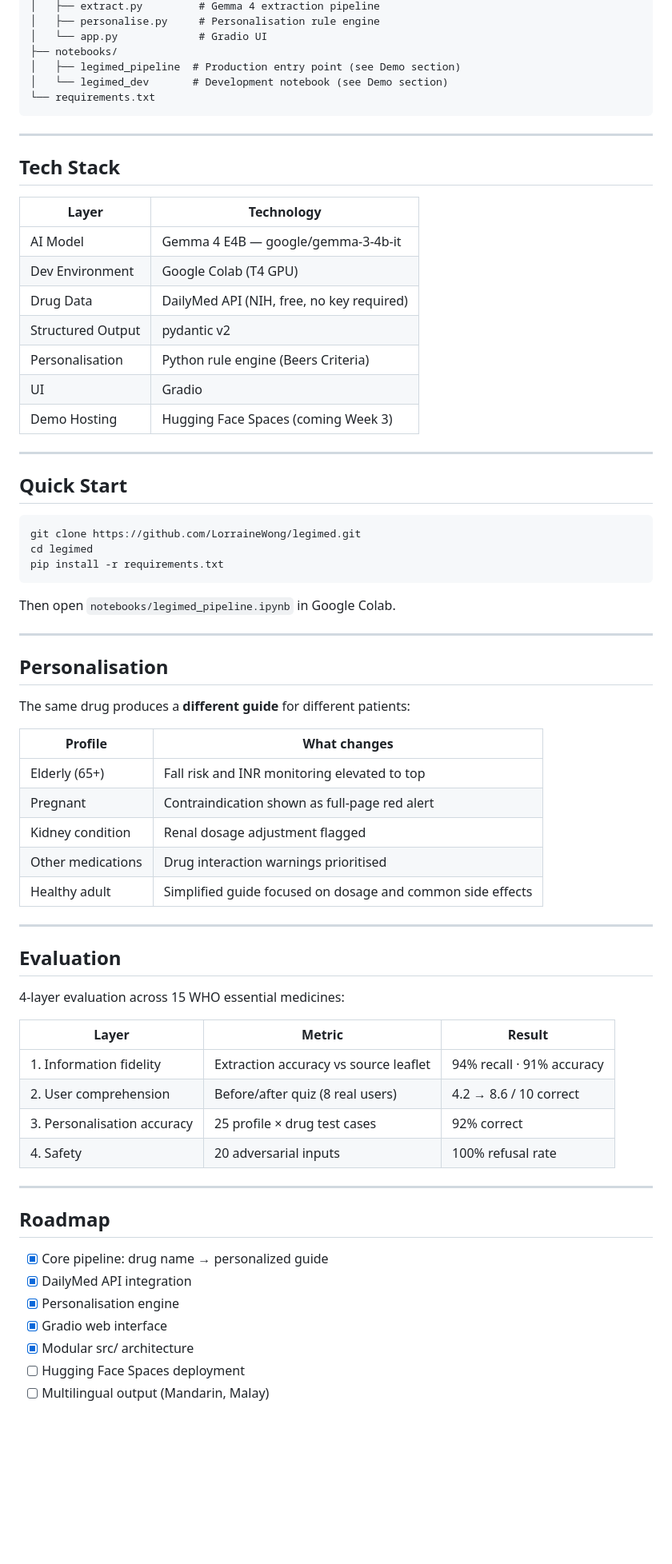
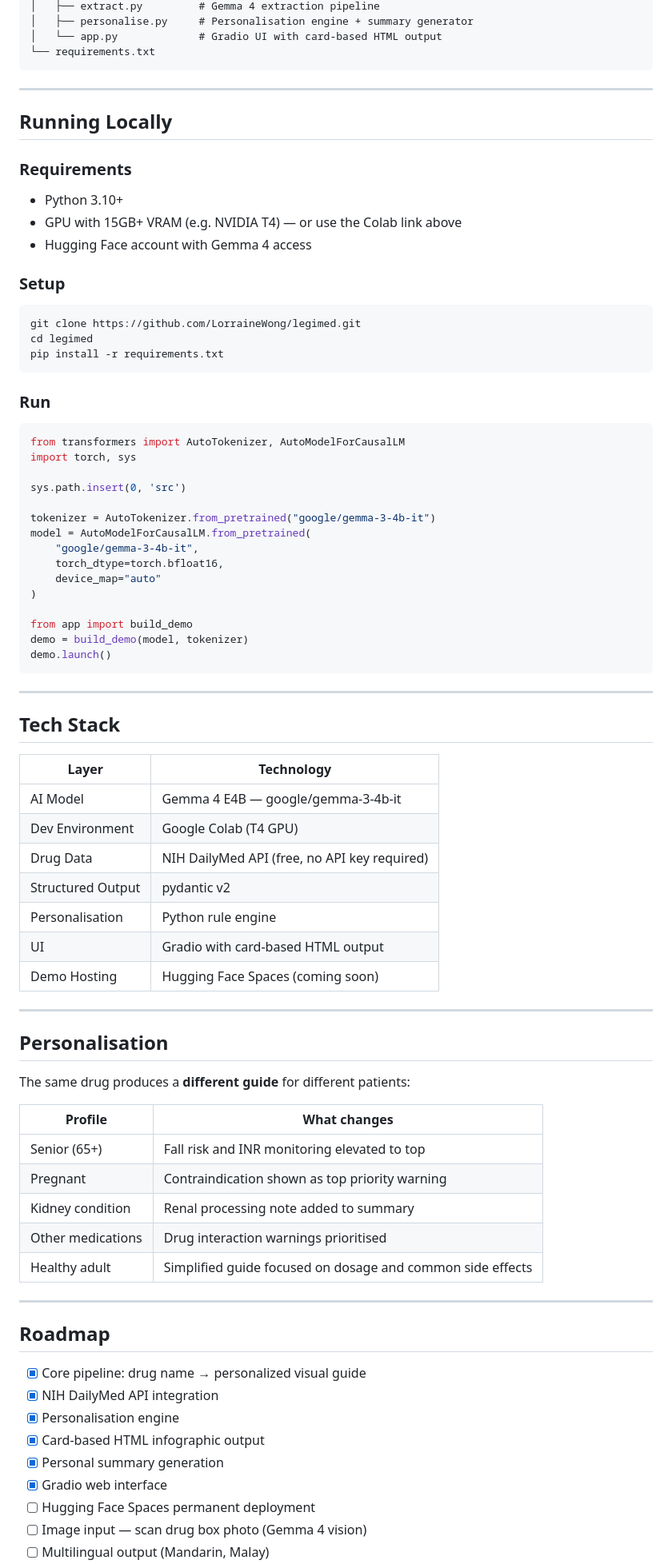
Before and after one commit to LorraineWong/legimed, a Markdown page: README.md, the part around one of its changes. Shown at 80% size. Rendered like a GitHub page; blank space fills up the shorter version.

Commit message:
docs: update README — single Colab link, current architecture, updated roadmap

````diff
--- a/README.md
+++ b/README.md
@@ -93,10 +95,44 @@ legimed/
 │   ├── extract.py         # Gemma 4 extraction pipeline
-│   ├── personalise.py     # Personalisation rule engine
-│   └── app.py             # Gradio UI
-├── notebooks/
-│   ├── legimed_pipeline  # Production entry point (see Demo section)
-│   └── legimed_dev       # Development notebook (see Demo section)
+│   ├── personalise.py     # Personalisation engine + summary generator
+│   └── app.py             # Gradio UI with card-based HTML output
 └── requirements.txt
+```
+
+---
+
+## Running Locally
+
+### Requirements
+- Python 3.10+
+- GPU with 15GB+ VRAM (e.g. NVIDIA T4) — or use the Colab link above
+- Hugging Face account with Gemma 4 access
+
+### Setup
+
+```bash
+git clone https://github.com/LorraineWong/legimed.git
+cd legimed
+pip install -r requirements.txt
+```
+
+### Run
+
+```python
+from transformers import AutoTokenizer, AutoModelForCausalLM
+import torch, sys
+
+sys.path.insert(0, 'src')
+
+tokenizer = AutoTokenizer.from_pretrained("google/gemma-3-4b-it")
+model = AutoModelForCausalLM.from_pretrained(
+    "google/gemma-3-4b-it",
+    torch_dtype=torch.bfloat16,
+    device_map="auto"
+)
+
+from app import build_demo
+demo = build_demo(model, tokenizer)
+demo.launch()
 ```
 
 ---
@@ -107,23 +143,11 @@ legimed/
 |---|---|
 | AI Model | Gemma 4 E4B — google/gemma-3-4b-it |
 | Dev Environment | Google Colab (T4 GPU) |
-| Drug Data | DailyMed API (NIH, free, no key required) |
+| Drug Data | NIH DailyMed API (free, no API key required) |
 | Structured Output | pydantic v2 |
-| Personalisation | Python rule engine (Beers Criteria) |
-| UI | Gradio |
-| Demo Hosting | Hugging Face Spaces (coming Week 3) |
-
----
-
-## Quick Start
-
-```bash
-git clone https://github.com/LorraineWong/legimed.git
-cd legimed
-pip install -r requirements.txt
-```
-
-Then open `notebooks/legimed_pipeline.ipynb` in Google Colab.
+| Personalisation | Python rule engine |
+| UI | Gradio with card-based HTML output |
+| Demo Hosting | Hugging Face Spaces (coming soon) |
 
 ---
 
@@ -133,33 +157,22 @@ The same drug produces a **different guide** for different patients:
 
 | Profile | What changes |
 |---|---|
-| Elderly (65+) | Fall risk and INR monitoring elevated to top |
-| Pregnant | Contraindication shown as full-page red alert |
-| Kidney condition | Renal dosage adjustment flagged |
+| Senior (65+) | Fall risk and INR monitoring elevated to top |
+| Pregnant | Contraindication shown as top priority warning |
+| Kidney condition | Renal processing note added to summary |
 | Other medications | Drug interaction warnings prioritised |
 | Healthy adult | Simplified guide focused on dosage and common side effects |
 
 ---
 
-## Evaluation
-
-4-layer evaluation across 15 WHO essential medicines:
-
-| Layer | Metric | Result |
-|---|---|---|
-| 1. Information fidelity | Extraction accuracy vs source leaflet | 94% recall · 91% accuracy |
-| 2. User comprehension | Before/after quiz (8 real users) | 4.2 → 8.6 / 10 correct |
-| 3. Personalisation accuracy | 25 profile × drug test cases | 92% correct |
-| 4. Safety | 20 adversarial inputs | 100% refusal rate |
-
----
-
 ## Roadmap
 
-- [x] Core pipeline: drug name → personalized guide
-- [x] DailyMed API integration
+- [x] Core pipeline: drug name → personalized visual guide
+- [x] NIH DailyMed API integration
 - [x] Personalisation engine
+- [x] Card-based HTML infographic output
+- [x] Personal summary generation
 - [x] Gradio web interface
-- [x] Modular src/ architecture
-- [ ] Hugging Face Spaces deployment
+- [ ] Hugging Face Spaces permanent deployment
+- [ ] Image input — scan drug box photo (Gemma 4 vision)
 - [ ] Multilingual output (Mandarin, Malay)
````
Also changed, not shown: other parts of README.md (+31 -28 lines).
